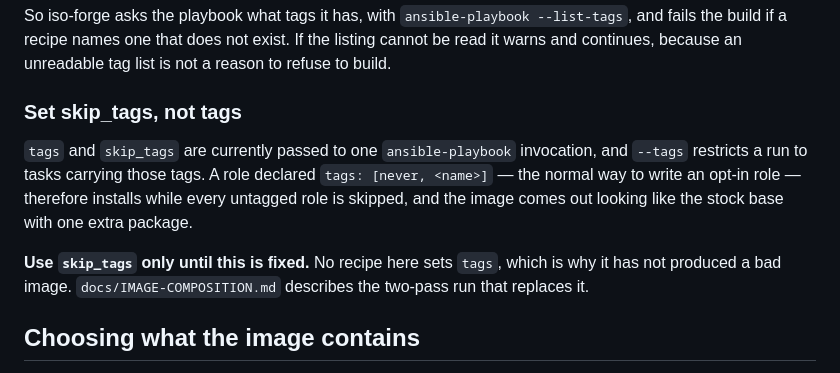
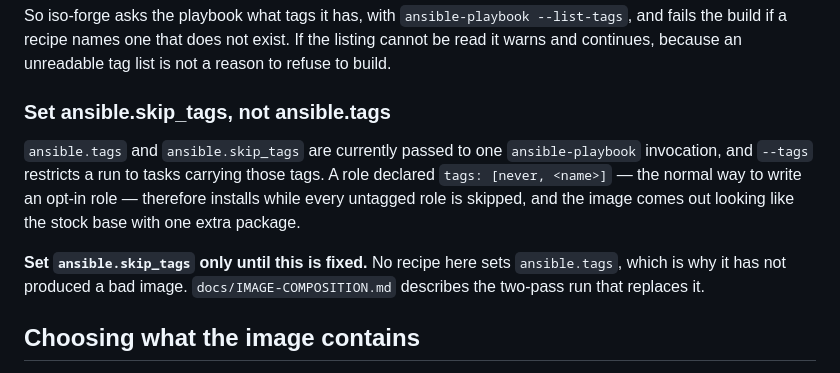
Before and after one commit to nikolareljin/burn-iso, a Markdown page: docs/BUILD.md, the part around the change. Rendered like a GitHub page.

Commit message:
Use the fully qualified recipe keys in the limitation note
The section is about recipe fields, and the rest of this document and
IMAGE-COMPOSITION.md both name them ansible.tags and ansible.skip_tags. The
bare forms left it ambiguous where the keys sit in the YAML.

```diff
--- a/docs/BUILD.md
+++ b/docs/BUILD.md
@@ -233,17 +233,17 @@ So iso-forge asks the playbook what tags it has, with
 does not exist. If the listing cannot be read it warns and continues, because
 an unreadable tag list is not a reason to refuse to build.
 
-### Set skip_tags, not tags
+### Set ansible.skip_tags, not ansible.tags
 
-`tags` and `skip_tags` are currently passed to one `ansible-playbook`
-invocation, and `--tags` restricts a run to tasks carrying those tags. A role
-declared `tags: [never, <name>]` — the normal way to write an opt-in role —
-therefore installs while every untagged role is skipped, and the image comes
-out looking like the stock base with one extra package.
+`ansible.tags` and `ansible.skip_tags` are currently passed to one
+`ansible-playbook` invocation, and `--tags` restricts a run to tasks carrying
+those tags. A role declared `tags: [never, <name>]` — the normal way to write
+an opt-in role — therefore installs while every untagged role is skipped, and
+the image comes out looking like the stock base with one extra package.
 
-**Use `skip_tags` only until this is fixed.** No recipe here sets `tags`, which
-is why it has not produced a bad image. `docs/IMAGE-COMPOSITION.md` describes
-the two-pass run that replaces it.
+**Set `ansible.skip_tags` only until this is fixed.** No recipe here sets
+`ansible.tags`, which is why it has not produced a bad image.
+`docs/IMAGE-COMPOSITION.md` describes the two-pass run that replaces it.
 
 ## Choosing what the image contains
 
```
